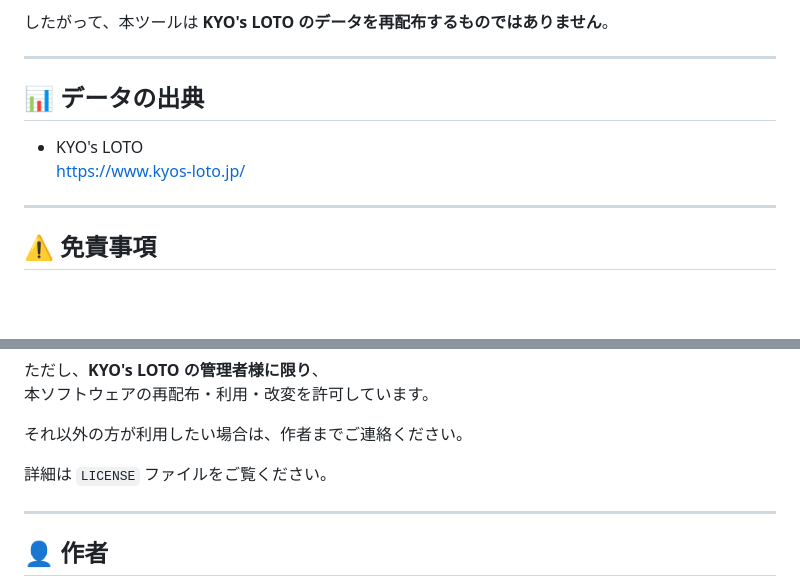
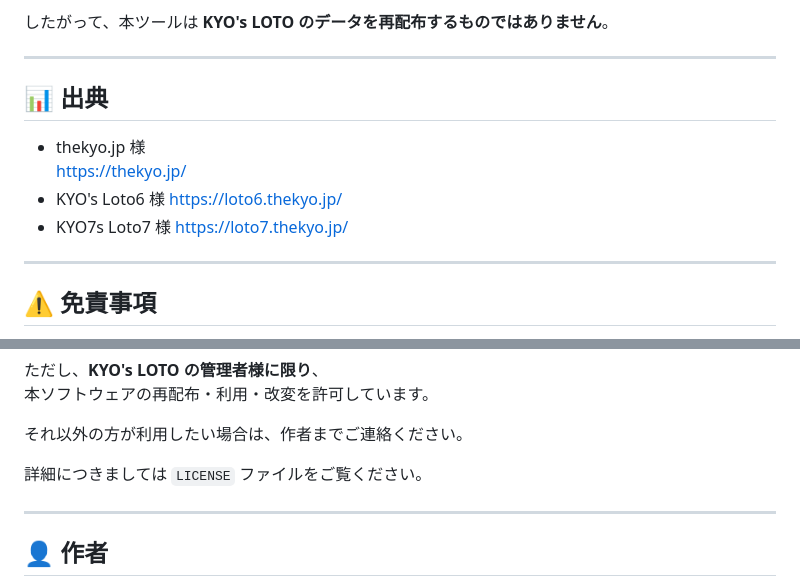
Before and after one commit to Headache-ohno/LotoBench, a Markdown page: README.md, 2 parts joined by grey strips. Rendered like a GitHub page; blank space fills up the shorter version.

```diff
--- a/README.md
+++ b/README.md
@@ -50,11 +50,14 @@ LotoBench は、KYO's LOTO が配布している CSV ファイルを
 
 ---
 
-## 📊 データの出典
+## 📊 出典
 
-- KYO's LOTO
-  https://www.kyos-loto.jp/
-
+- thekyo.jp 様
+  https://thekyo.jp/
+- KYO's Loto6 様
+  https://loto6.thekyo.jp/
+- KYO7s Loto7 様
+  https://loto7.thekyo.jp/
 ---
 
 ## ⚠️ 免責事項
@@ -80,7 +83,7 @@ LotoBench は、KYO's LOTO が配布している CSV ファイルを
 
 それ以外の方が利用したい場合は、作者までご連絡ください。
 
-詳細は `LICENSE` ファイルをご覧ください。
+詳細につきましては `LICENSE` ファイルをご覧ください。
 
 ---
 
```
